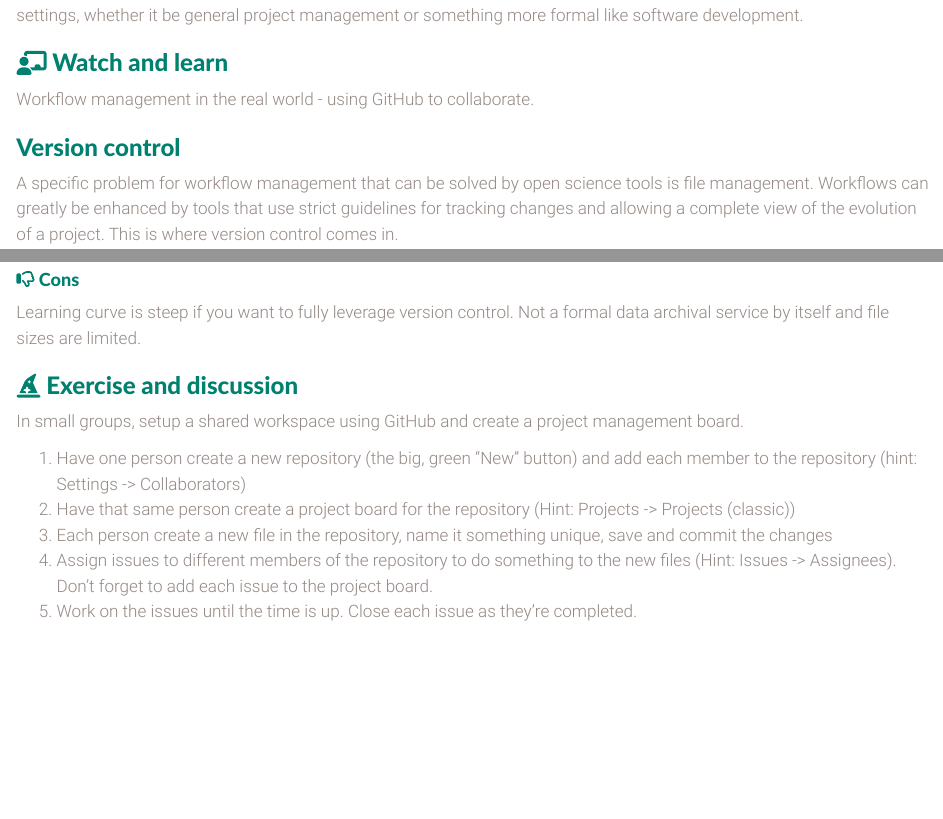
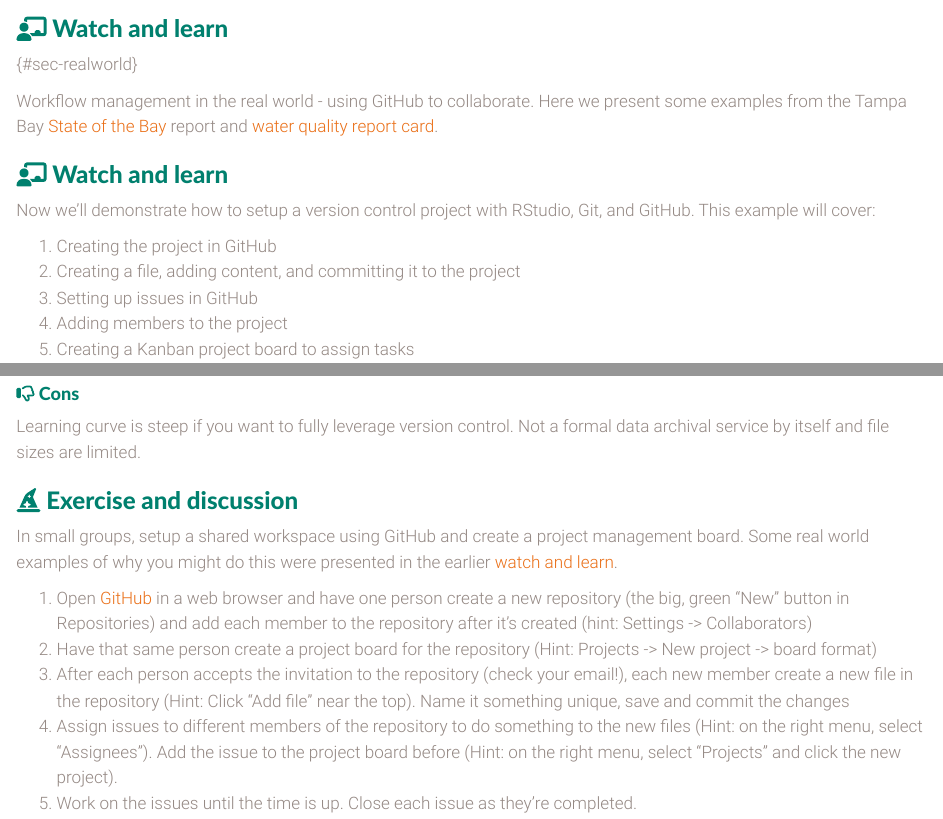
Before and after one commit to tbep-tech/tbep-os-workshop, a Quarto document (collaborate.qmd): the page in a window 1100 px wide, from 2510 px down before the commit and from 5710 px down after it, and a second part further down, joined at a grey line. Rendered offline with R 4.5, knitr and Pandoc in place of Quarto, with nearby package versions.

Commit message:
updates to collaborate module for watch and learn and final exercise

````diff
--- a/collaborate.qmd
+++ b/collaborate.qmd
@@ -54,10 +54,6 @@ As shown, this approach can work as a literal, physical board or as one used dig
 -   Establishes cards as specific tasks
 
 Many of the open science tools we describe below use this system. It is a generalizable format that works in different settings, whether it be general project management or something more formal like software development.
-
-<h3>`r fa('chalkboard-user')` Watch and learn</h3>
-
-Workflow management in the real world - using GitHub to collaborate.
 
 ### Version control
 
@@ -124,6 +120,10 @@ knitr::include_graphics('img/Octocat.png')
 knitr::include_graphics('img/whatisocto.png')
 ```
 
+<h3>`r fa('chalkboard-user')` Watch and learn</h3> {#sec-realworld}
+
+Workflow management in the real world - using GitHub to collaborate.  Here we present some examples from the Tampa Bay [State of the Bay](https://tbep.org/estuary/state-of-the-bay/) report and [water quality report card](https://tbep.org/water-quality-report-card/).
+
 <h3>`r fa('chalkboard-user')` Watch and learn</h3>
 
 Now we'll demonstrate how to setup a version control project with RStudio, Git, and GitHub. This example will cover:
@@ -253,10 +253,10 @@ Learning curve is steep if you want to fully leverage version control. Not a for
 
 <h3>`r fa('hat-wizard')` Exercise and discussion</h3>
 
-In small groups, setup a shared workspace using GitHub and create a project management board.
+In small groups, setup a shared workspace using GitHub and create a project management board.  Some real world examples of why you might do this were presented in the earlier [watch and learn](https://tbep-tech.github.io/tbep-os-workshop/collaborate.html#watch-and-learn).
 
-1. Have one person create a new repository (the big, green "New" button) and add each member to the repository (hint: Settings -> Collaborators)
-1. Have that same person create a project board for the repository (Hint: Projects -> Projects (classic))
-1. Each person create a new file in the repository, name it something unique, save and commit the changes
-1. Assign issues to different members of the repository to do something to the new files (Hint: Issues -> Assignees).  Don't forget to add each issue to the project board.
+1. Open [GitHub](https://www.github.com) in a web browser and have one person create a new repository (the big, green "New" button in Repositories) and add each member to the repository after it's created (hint: Settings -> Collaborators)
+1. Have that same person create a project board for the repository (Hint: Projects -> New project -> board format)
+1. After each person accepts the invitation to the repository (check your email!), each new member create a new file in the repository (Hint: Click "Add file" near the top). Name it something unique, save and commit the changes
+1. Assign issues to different members of the repository to do something to the new files (Hint: on the right menu, select "Assignees").  Add the issue to the project board before (Hint: on the right menu, select "Projects" and click the new project).
 1. Work on the issues until the time is up.  Close each issue as they're completed.
````
Also changed, not shown: collaborate.qmd (4 more changed lines).
